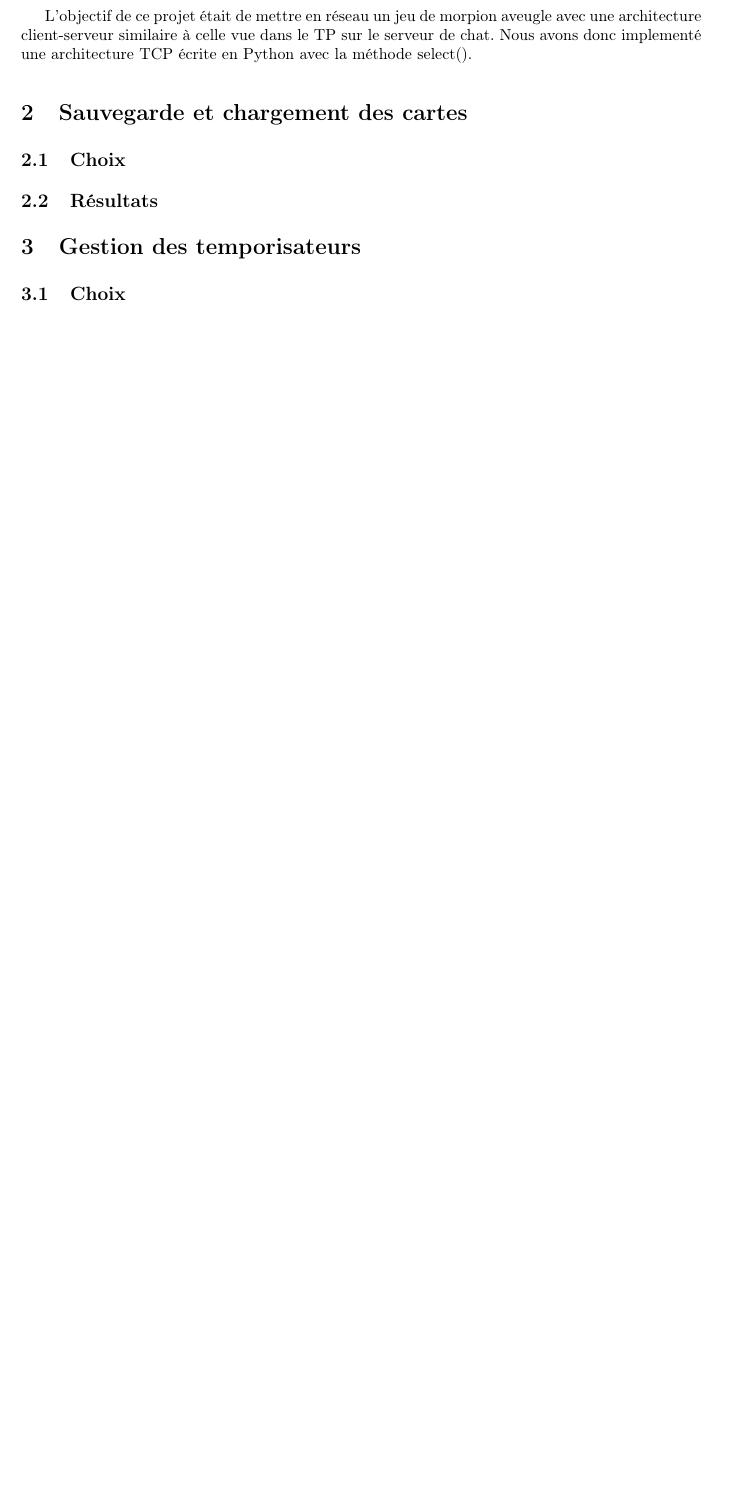
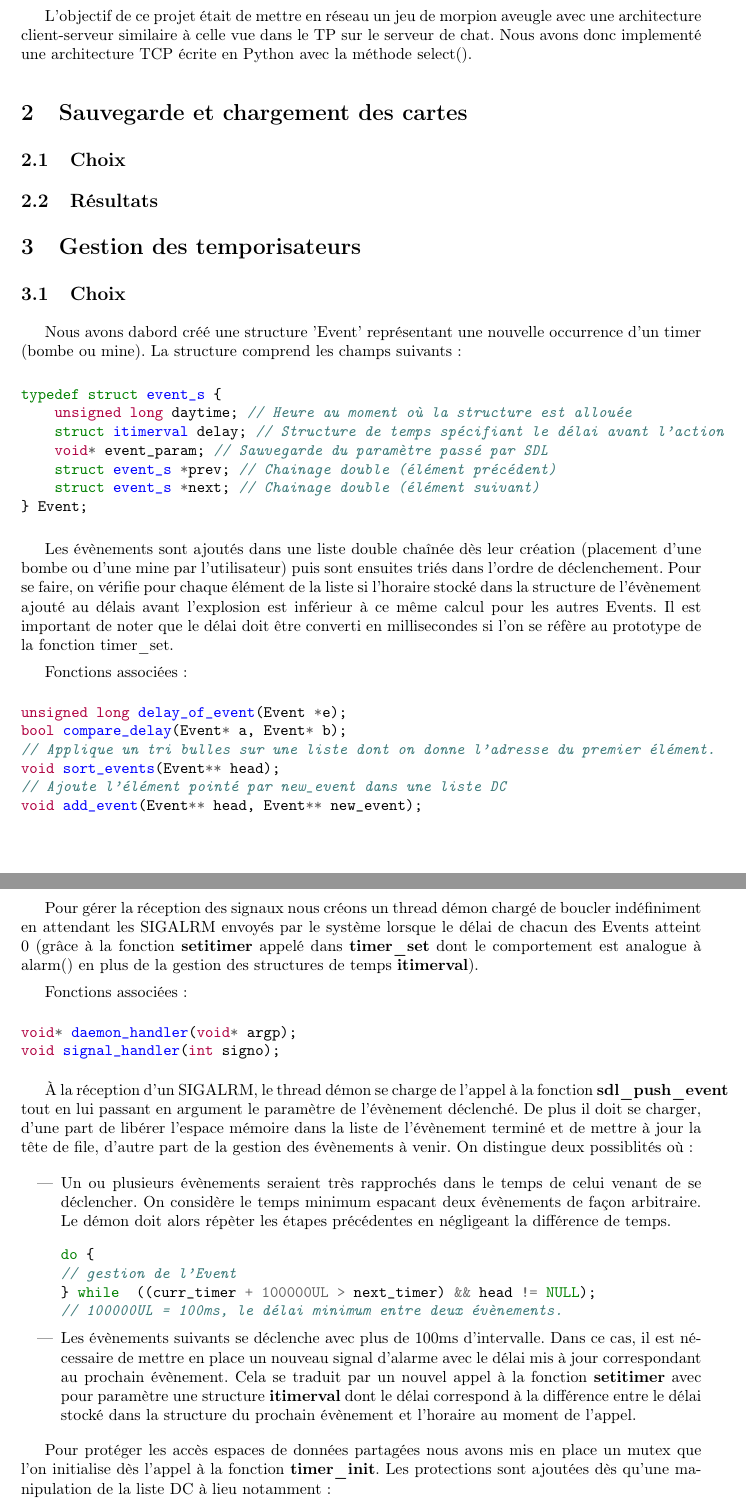
Before and after one commit to jcouvy/projetprs, a LaTeX document (rapport/main.tex): part of the page before the commit and two parts of pages 1 and 2 of 3 after it, the two joined at a grey line, cut so that both start at the same text, the shorter picture padded with empty space. Compiled offline with pdfLaTeX.

Commit message:
Update main.tex

```diff
--- a/rapport/main.tex
+++ b/rapport/main.tex
@@ -28,3 +39,50 @@ L'objectif de ce projet était de mettre en réseau un jeu de morpion aveugle av
 
 \section{Gestion des temporisateurs}
 \subsection{Choix}
+Nous avons dabord créé une structure 'Event' représentant une nouvelle occurrence d'un timer (bombe ou mine). La structure comprend les champs suivants:
+
+\begin{minted}{C}
+typedef struct event_s {
+    unsigned long daytime; // Heure au moment où la structure est allouée
+    struct itimerval delay; // Structure de temps spécifiant le délai avant l'action
+    void* event_param; // Sauvegarde du paramètre passé par SDL
+    struct event_s *prev; // Chainage double (élément précédent)
+    struct event_s *next; // Chainage double (élément suivant)
+} Event;
+\end{minted}
+
+Les évènements sont ajoutés dans une liste double chaînée dès leur création (placement d'une bombe ou d'une mine par l'utilisateur) puis sont ensuites triés dans l'ordre de déclenchement. Pour se faire, on vérifie pour chaque élément de la liste si l'horaire stocké dans la structure de l'évènement ajouté au délais avant l'explosion est inférieur à ce même calcul pour les autres Events. Il est important de noter que le délai doit être converti en millisecondes si l'on se réfère au prototype de la fonction timer\_set.
+
+Fonctions associées:
+\begin{minted}{C}
+unsigned long delay_of_event(Event *e);
+bool compare_delay(Event* a, Event* b);
+// Applique un tri bulles sur une liste dont on donne l'adresse du premier élément.
+void sort_events(Event** head);
+// Ajoute l'élément pointé par new_event dans une liste DC
+void add_event(Event** head, Event** new_event);
+\end{minted}
+
+Pour gérer la réception des signaux nous créons un thread démon chargé de boucler indéfiniment en attendant les SIGALRM envoyés par le système lorsque le délai de chacun des Events atteint 0 (grâce à la fonction \textbf{setitimer} appelé dans \textbf{timer\_set} dont le comportement est analogue à alarm() en plus de la gestion des structures de temps \textbf{itimerval}).
+
+Fonctions associées:
+\begin{minted}{C}
+void* daemon_handler(void* argp);
+void signal_handler(int signo);
+\end{minted}
+
+À la réception d'un SIGALRM, le thread démon se charge de l'appel à la fonction \textbf{sdl\_push\_event} tout en lui passant en argument le paramètre de l'évènement déclenché. De plus il doit se charger, d'une part de libérer l'espace mémoire dans la liste de l'évènement terminé et de mettre à jour la tête de file, d'autre part de la gestion des évènements à venir. On distingue deux possiblités où:
+
+\begin{itemize}
+\item Un ou plusieurs évènements seraient très rapprochés dans le temps de celui venant de se déclencher. On considère le temps minimum espacant deux évènements de façon arbitraire. Le démon doit alors répèter les étapes précédentes en négligeant la différence de temps.
+\begin{minted}{C}
+do {
+// gestion de l'Event
+} while  ((curr_timer + 100000UL > next_timer) && head != NULL);
+// 100000UL = 100ms, le délai minimum entre deux évènements.
+\end{minted}
+
+\item Les évènements suivants se déclenche avec plus de 100ms d'intervalle. Dans ce cas, il est nécessaire de mettre en place un nouveau signal d'alarme avec le délai mis à jour correspondant au prochain évènement. Cela se traduit par un nouvel appel à la fonction \textbf{setitimer} avec pour paramètre une structure \textbf{itimerval} dont le délai correspond à la différence entre le délai stocké dans la structure du prochain évènement et l'horaire au moment de l'appel.
+\end{itemize}
+
+Pour protéger les accès espaces de données partagées nous avons mis en place un mutex que l'on initialise dès l'appel à la fonction \textbf{timer\_init}. Les protections sont ajoutées dès qu'une manipulation de la liste DC à lieu notamment:
@@ -30,0 +105 @@ L'objectif de ce projet était de mettre en réseau un jeu de morpion aveugle av
+void* daemon_handler(void* argp)
@@ -30,0 +115 @@ L'objectif de ce projet était de mettre en réseau un jeu de morpion aveugle av
+        } while ((curr_timer + 100000UL > next_timer) && head != NULL);
```
Also changed, not shown: rapport/main.tex (71 more changed lines).
